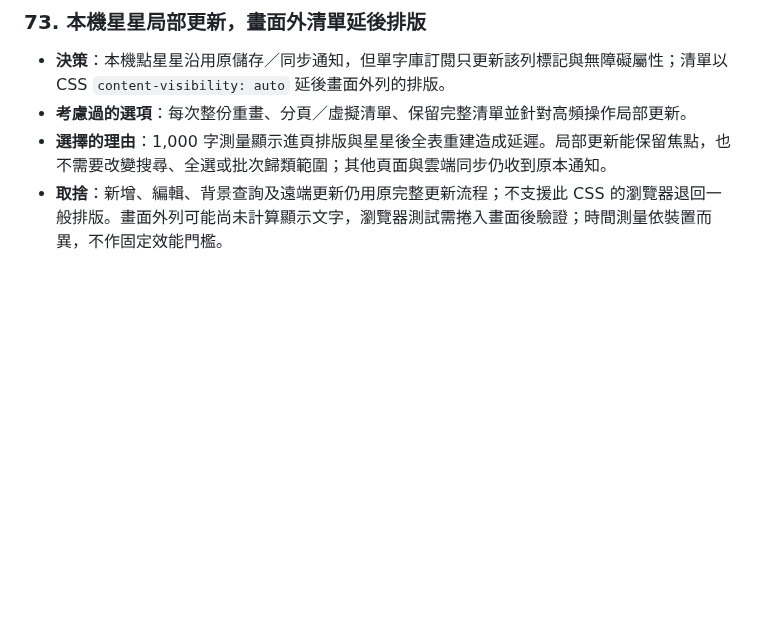
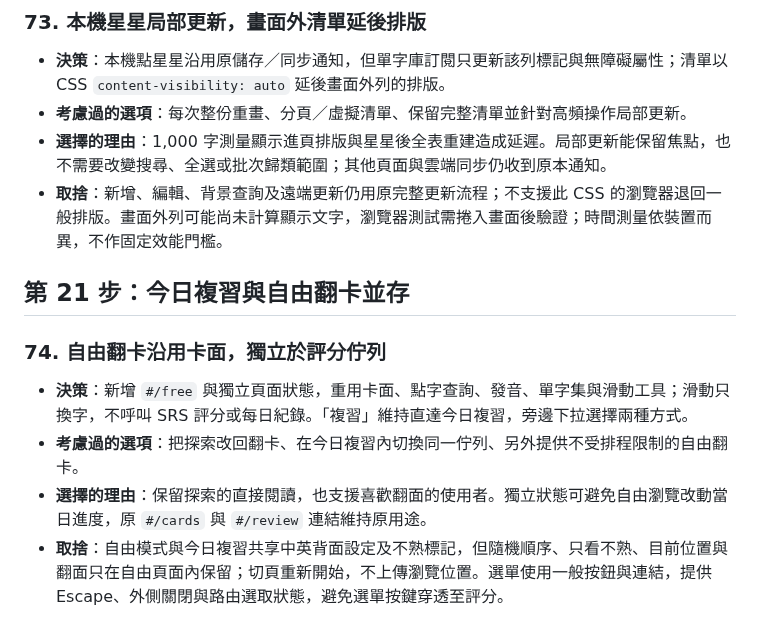
Before and after one commit to kevin930326/toeic-cards, a Markdown page: docs/decisions.md, the part around the change. GitHub-like rendering; blank space fills up the shorter version.

```diff
--- a/docs/decisions.md
+++ b/docs/decisions.md
@@ -540,3 +540,11 @@
 - **考慮過的選項**：每次整份重畫、分頁／虛擬清單、保留完整清單並針對高頻操作局部更新。
 - **選擇的理由**：1,000 字測量顯示進頁排版與星星後全表重建造成延遲。局部更新能保留焦點，也不需要改變搜尋、全選或批次歸類範圍；其他頁面與雲端同步仍收到原本通知。
 - **取捨**：新增、編輯、背景查詢及遠端更新仍用原完整更新流程；不支援此 CSS 的瀏覽器退回一般排版。畫面外列可能尚未計算顯示文字，瀏覽器測試需捲入畫面後驗證；時間測量依裝置而異，不作固定效能門檻。
+
+## 第 21 步：今日複習與自由翻卡並存
+
+### 74. 自由翻卡沿用卡面，獨立於評分佇列
+- **決策**：新增 `#/free` 與獨立頁面狀態，重用卡面、點字查詢、發音、單字集與滑動工具；滑動只換字，不呼叫 SRS 評分或每日紀錄。「複習」維持直達今日複習，旁邊下拉選擇兩種方式。
+- **考慮過的選項**：把探索改回翻卡、在今日複習內切換同一佇列、另外提供不受排程限制的自由翻卡。
+- **選擇的理由**：保留探索的直接閱讀，也支援喜歡翻面的使用者。獨立狀態可避免自由瀏覽改動當日進度，原 `#/cards` 與 `#/review` 連結維持原用途。
+- **取捨**：自由模式與今日複習共享中英背面設定及不熟標記，但隨機順序、只看不熟、目前位置與翻面只在自由頁面內保留；切頁重新開始，不上傳瀏覽位置。選單使用一般按鈕與連結，提供 Escape、外側關閉與路由選取狀態，避免選單按鍵穿透至評分。
```
Also changed, not shown: README.md (+5 -3 lines), docs/dev-log/21-free-cards.md (added, +31 -0 lines), docs/images/21-free-cards.png (added), docs/images/21-free-mobile.png (added), docs/images/21-review-menu.png (added), 9 other files.
